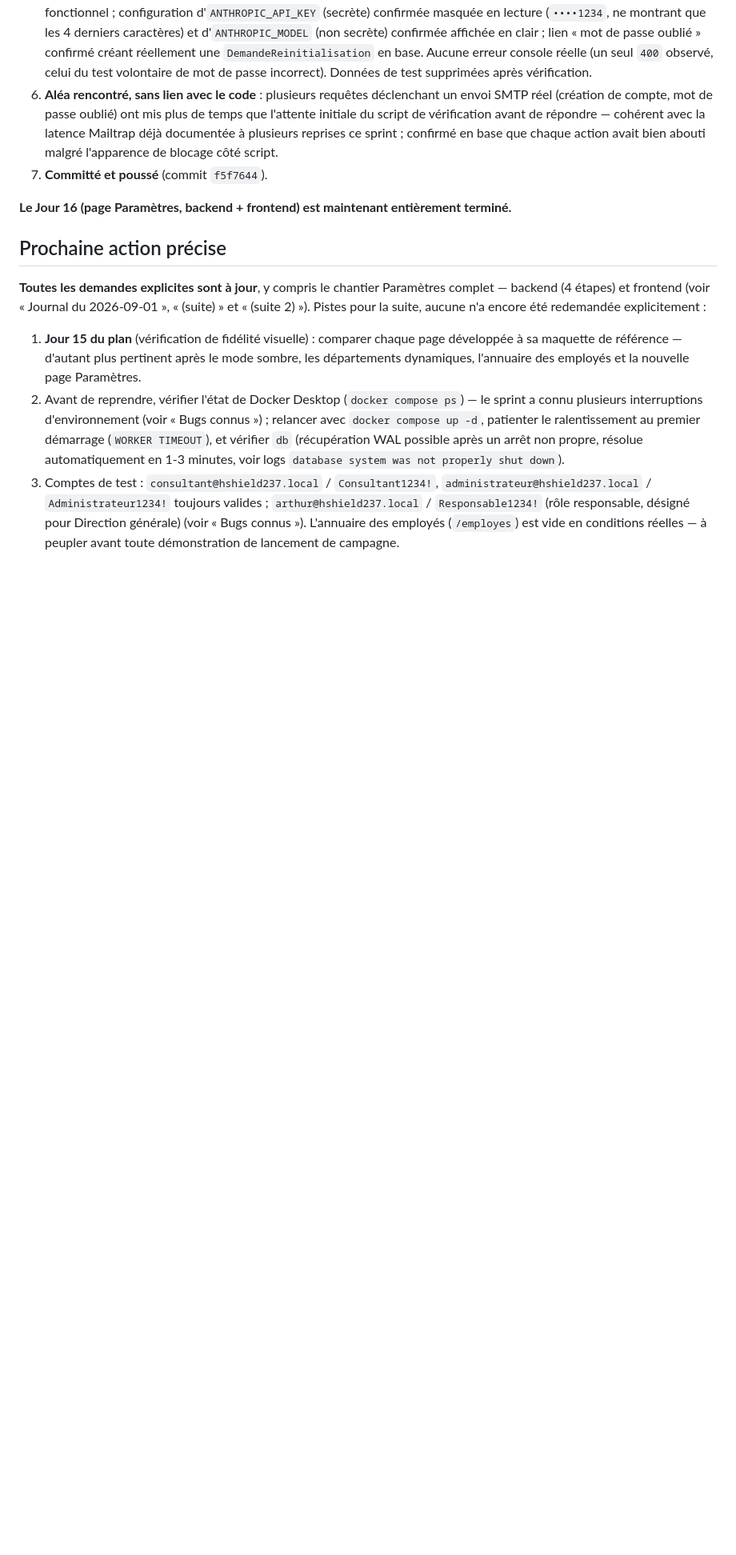
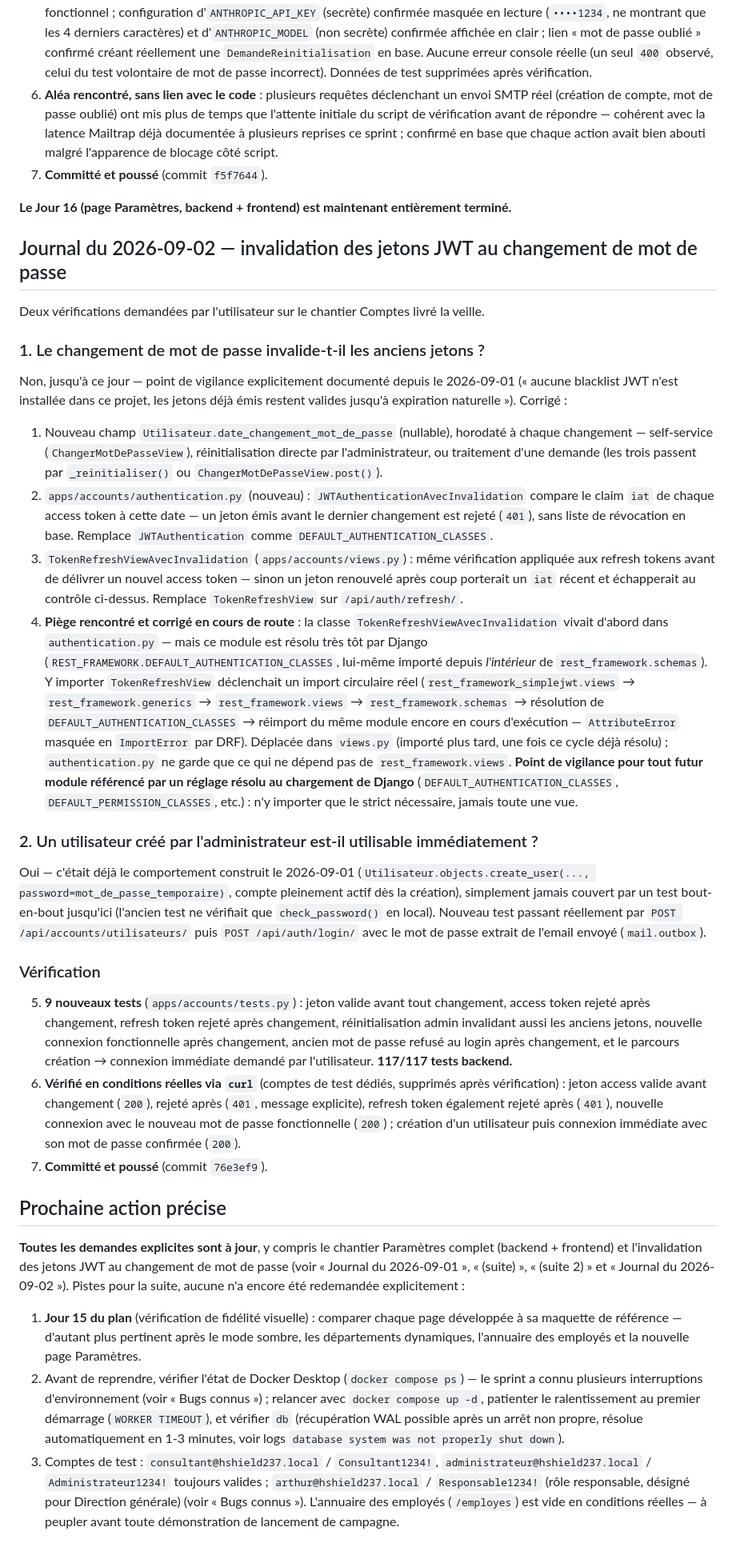
Before and after one commit to cybersearchlab/HSHIELD237, a Markdown page: docs/CONTEXTE_PROJET.md, the part around one of its changes. Shown at 80% size. Drawn GitHub-style; blank space fills up the shorter version.

Commit message:
docs: met a jour CONTEXTE_PROJET.md - invalidation des jetons JWT au changement de mot de passe
Documente le journal du 2026-09-02 : les deux verifications demandees
(invalidation JWT, connexion immediate apres creation admin), la
correction livree (date_changement_mot_de_passe, authentication.py,
TokenRefreshViewAvecInvalidation) et le piege d'import circulaire
rencontre et corrige. Mise a jour de l'etat d'avancement, du tableau des
modules (accounts), et de la prochaine action precise.

Co-Authored-By: Claude Sonnet 5 <noreply@anthropic.com>

```diff
--- a/docs/CONTEXTE_PROJET.md
+++ b/docs/CONTEXTE_PROJET.md
@@ -1724,12 +1736,84 @@ jamais câblé jusqu'ici).
 **Le Jour 16 (page Paramètres, backend + frontend) est maintenant
 entièrement terminé.**
 
+## Journal du 2026-09-02 — invalidation des jetons JWT au changement de mot de passe
+
+Deux vérifications demandées par l'utilisateur sur le chantier Comptes
+livré la veille.
+
+### 1. Le changement de mot de passe invalide-t-il les anciens jetons ?
+
+Non, jusqu'à ce jour — point de vigilance explicitement documenté depuis
+le 2026-09-01 (« aucune blacklist JWT n'est installée dans ce projet,
+les jetons déjà émis restent valides jusqu'à expiration naturelle »).
+Corrigé :
+
+1. Nouveau champ `Utilisateur.date_changement_mot_de_passe` (nullable),
+   horodaté à chaque changement — self-service
+   (`ChangerMotDePasseView`), réinitialisation directe par
+   l'administrateur, ou traitement d'une demande (les trois passent par
+   `_reinitialiser()` ou `ChangerMotDePasseView.post()`).
+2. `apps/accounts/authentication.py` (nouveau) :
+   `JWTAuthenticationAvecInvalidation` compare le claim `iat` de chaque
+   access token à cette date — un jeton émis avant le dernier changement
+   est rejeté (`401`), sans liste de révocation en base. Remplace
+   `JWTAuthentication` comme `DEFAULT_AUTHENTICATION_CLASSES`.
+3. `TokenRefreshViewAvecInvalidation` (`apps/accounts/views.py`) : même
+   vérification appliquée aux refresh tokens avant de délivrer un
+   nouvel access token — sinon un jeton renouvelé après coup porterait
+   un `iat` récent et échapperait au contrôle ci-dessus. Remplace
+   `TokenRefreshView` sur `/api/auth/refresh/`.
+4. **Piège rencontré et corrigé en cours de route** : la classe
+   `TokenRefreshViewAvecInvalidation` vivait d'abord dans
+   `authentication.py` — mais ce module est résolu très tôt par Django
+   (`REST_FRAMEWORK.DEFAULT_AUTHENTICATION_CLASSES`, lui-même importé
+   depuis *l'intérieur* de `rest_framework.schemas`). Y importer
+   `TokenRefreshView` déclenchait un import circulaire réel
+   (`rest_framework_simplejwt.views` → `rest_framework.generics` →
+   `rest_framework.views` → `rest_framework.schemas` → résolution de
+   `DEFAULT_AUTHENTICATION_CLASSES` → réimport du même module encore en
+   cours d'exécution — `AttributeError` masquée en `ImportError` par
+   DRF). Déplacée dans `views.py` (importé plus tard, une fois ce cycle
+   déjà résolu) ; `authentication.py` ne garde que ce qui ne dépend pas
+   de `rest_framework.views`. **Point de vigilance pour tout futur
+   module référencé par un réglage résolu au chargement de Django**
+   (`DEFAULT_AUTHENTICATION_CLASSES`, `DEFAULT_PERMISSION_CLASSES`,
+   etc.) : n'y importer que le strict nécessaire, jamais toute une vue.
+
+### 2. Un utilisateur créé par l'administrateur est-il utilisable immédiatement ?
+
+Oui — c'était déjà le comportement construit le 2026-09-01
+(`Utilisateur.objects.create_user(..., password=mot_de_passe_temporaire)`,
+compte pleinement actif dès la création), simplement jamais couvert par
+un test bout-en-bout jusqu'ici (l'ancien test ne vérifiait que
+`check_password()` en local). Nouveau test passant réellement par
+`POST /api/accounts/utilisateurs/` puis `POST /api/auth/login/` avec le
+mot de passe extrait de l'email envoyé (`mail.outbox`).
+
+### Vérification
+
+5. **9 nouveaux tests** (`apps/accounts/tests.py`) : jeton valide avant
+   tout changement, access token rejeté après changement, refresh token
+   rejeté après changement, réinitialisation admin invalidant aussi les
+   anciens jetons, nouvelle connexion fonctionnelle après changement,
+   ancien mot de passe refusé au login après changement, et le parcours
+   création → connexion immédiate demandé par l'utilisateur.
+   **117/117 tests backend.**
+6. **Vérifié en conditions réelles via `curl`** (comptes de test dédiés,
+   supprimés après vérification) : jeton access valide avant changement
+   (`200`), rejeté après (`401`, message explicite), refresh token
+   également rejeté après (`401`), nouvelle connexion avec le nouveau
+   mot de passe fonctionnelle (`200`) ; création d'un utilisateur puis
+   connexion immédiate avec son mot de passe confirmée (`200`).
+7. **Committé et poussé** (commit `76e3ef9`).
+
 ## Prochaine action précise
 
 **Toutes les demandes explicites sont à jour**, y compris le chantier
-Paramètres complet — backend (4 étapes) et frontend (voir « Journal du
-2026-09-01 », « (suite) » et « (suite 2) »). Pistes pour la suite,
-aucune n'a encore été redemandée explicitement :
+Paramètres complet (backend + frontend) et l'invalidation des jetons JWT
+au changement de mot de passe (voir « Journal du 2026-09-01 », «
+(suite) », « (suite 2) » et « Journal du 2026-09-02 »). Pistes pour la
+suite, aucune n'a encore été redemandée explicitement :
 
 1. **Jour 15 du plan** (vérification de fidélité visuelle) : comparer
    chaque page développée à sa maquette de référence — d'autant plus
```
Also changed, not shown: other parts of docs/CONTEXTE_PROJET.md (+13 -1 lines).
